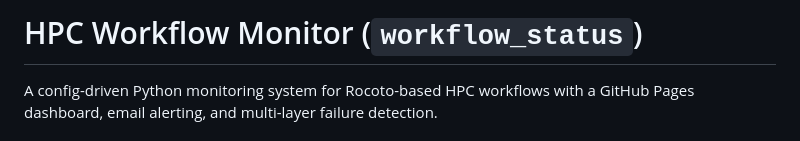
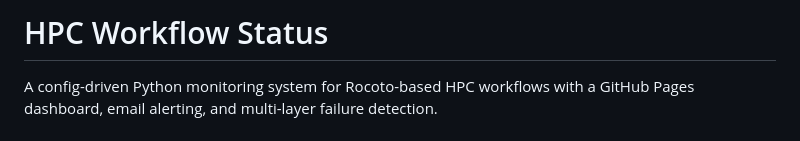
Before and after one commit to RRFSx/workflow_status, a Markdown page: README.md, the part around the change. Rendered like a GitHub page.

Commit message:
Update project title in README.md

```diff
--- a/README.md
+++ b/README.md
@@ -1,4 +1,4 @@
-# HPC Workflow Monitor (`workflow_status`)
+# HPC Workflow Status
 
 A config-driven Python monitoring system for Rocoto-based HPC workflows with a GitHub Pages dashboard, email alerting, and multi-layer failure detection.
 
```
